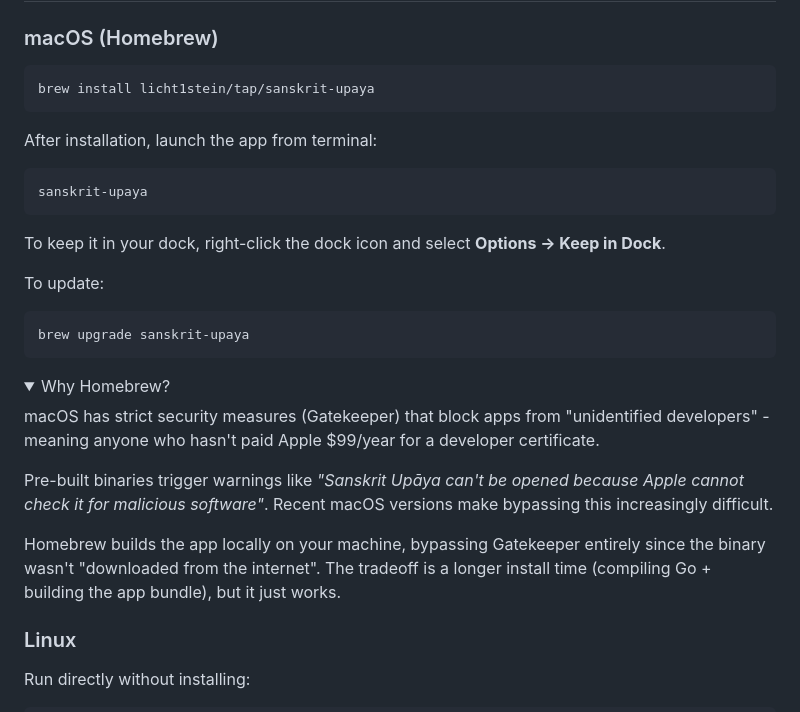
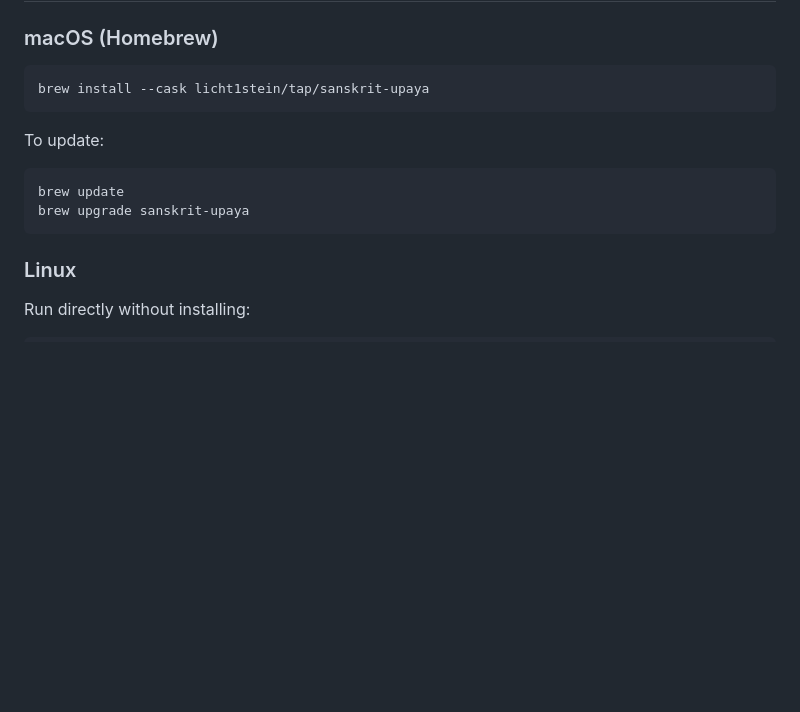
Before and after one commit to licht1stein/sanskrit-upaya, a Markdown page: README.md, the part around the change. Drawn GitHub-style; folded sections open; blank space fills up the shorter version.

Commit message:
Update for cask install

````diff
--- a/README.md
+++ b/README.md
@@ -41,33 +41,14 @@ A fast, cross-platform Sanskrit dictionary desktop application built with Go, Fy
 ### macOS (Homebrew)
 
 ```bash
-brew install licht1stein/tap/sanskrit-upaya
+brew install --cask licht1stein/tap/sanskrit-upaya
 ```
-
-After installation, launch the app from terminal:
-
-```bash
-sanskrit-upaya
-```
-
-To keep it in your dock, right-click the dock icon and select **Options → Keep in Dock**.
-
 To update:
 
 ```bash
+brew update
 brew upgrade sanskrit-upaya
 ```
-
-<details>
-<summary>Why Homebrew?</summary>
-
-macOS has strict security measures (Gatekeeper) that block apps from "unidentified developers" - meaning anyone who hasn't paid Apple $99/year for a developer certificate.
-
-Pre-built binaries trigger warnings like _"Sanskrit Upāya can't be opened because Apple cannot check it for malicious software"_. Recent macOS versions make bypassing this increasingly difficult.
-
-Homebrew builds the app locally on your machine, bypassing Gatekeeper entirely since the binary wasn't "downloaded from the internet". The tradeoff is a longer install time (compiling Go + building the app bundle), but it just works.
-
-</details>
 
 ### Linux
 
````
